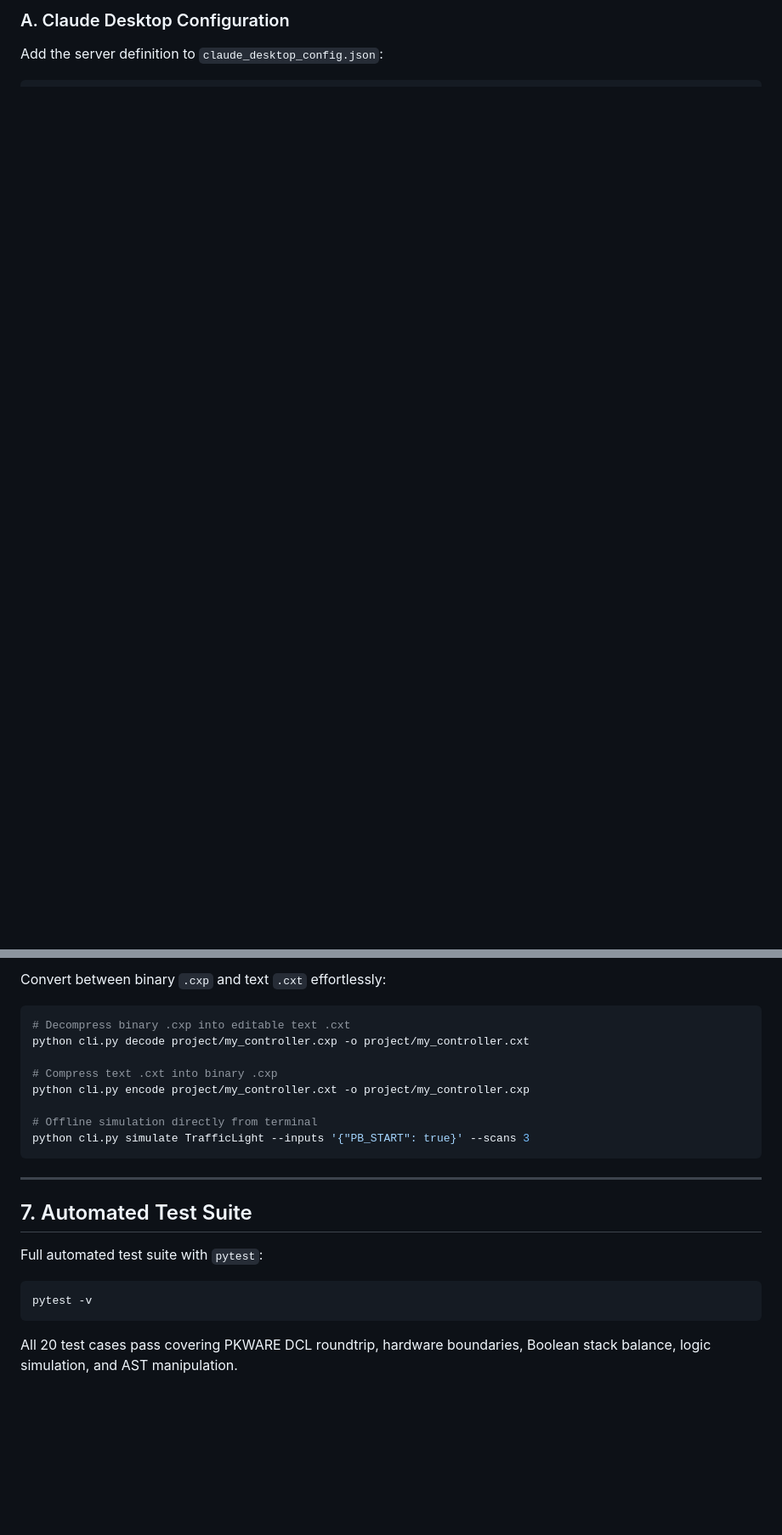
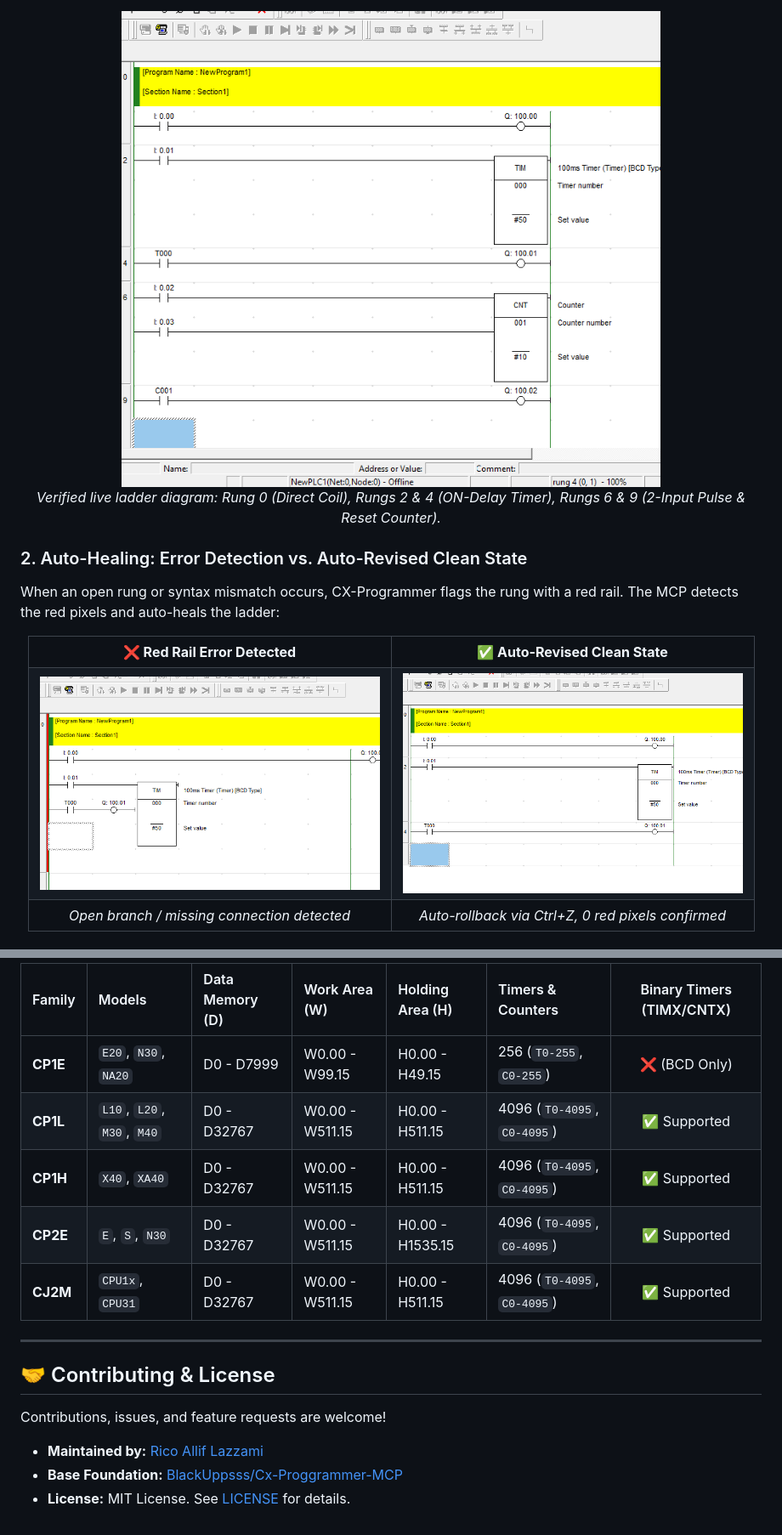
Before and after one commit to BlackUppsss/Cx-Proggrammer-MCP, a Markdown page: README.md, 2 parts joined by grey strips. Shown at 85% size. GitHub-like rendering; pictures changed too: assets/auto_revised_clean.png (added), assets/error_red_rail.png (added), assets/ladder_logic_demo.png (added); blank space fills up the shorter version.

Commit message:
docs: enrich README with visual showcase, architecture diagram, and feature highlights

````diff
--- a/README.md
+++ b/README.md
@@ -43,3 +44,26 @@ The server communicates via **stdio** following the Model Context Protocol speci
 
-### A. Claude Desktop Configuration
-Add the server definition to `claude_desktop_config.json`:
+<div align="center">
+  <img src="assets/ladder_logic_demo.png" alt="Live Ladder Diagram with Timer and Counter" width="750" />
+  <p><em>Verified live ladder diagram: Rung 0 (Direct Coil), Rungs 2 & 4 (ON-Delay Timer), Rungs 6 & 9 (2-Input Pulse & Reset Counter).</em></p>
+</div>
+
+### 2. Auto-Healing: Error Detection vs. Auto-Revised Clean State
+When an open rung or syntax mismatch occurs, CX-Programmer flags the rung with a red rail. The MCP detects the red pixels and auto-heals the ladder:
+
+<div align="center">
+  <table>
+    <tr>
+      <td align="center"><b>❌ Red Rail Error Detected</b></td>
+      <td align="center"><b>✅ Auto-Revised Clean State</b></td>
+    </tr>
+    <tr>
+      <td><img src="assets/error_red_rail.png" width="400" alt="Error Red Rail" /></td>
+      <td><img src="assets/auto_revised_clean.png" width="400" alt="Auto-Revised Clean" /></td>
+    </tr>
+    <tr>
+      <td align="center"><em>Open branch / missing connection detected</em></td>
+      <td align="center"><em>Auto-rollback via Ctrl+Z, 0 red pixels confirmed</em></td>
+    </tr>
+  </table>
+</div>
+
@@ -136,23 +230,18 @@ for trace in traces:
 
-Convert between binary `.cxp` and text `.cxt` effortlessly:
-
-```bash
-# Decompress binary .cxp into editable text .cxt
-python cli.py decode project/my_controller.cxp -o project/my_controller.cxt
-
-# Compress text .cxt into binary .cxp
-python cli.py encode project/my_controller.cxt -o project/my_controller.cxp
-
-# Offline simulation directly from terminal
-python cli.py simulate TrafficLight --inputs '{"PB_START": true}' --scans 3
-```
+| Family | Models | Data Memory (D) | Work Area (W) | Holding Area (H) | Timers & Counters | Binary Timers (TIMX/CNTX) |
+| :--- | :--- | :--- | :--- | :--- | :--- | :---: |
+| **CP1E** | `E20`, `N30`, `NA20` | D0 - D7999 | W0.00 - W99.15 | H0.00 - H49.15 | 256 (`T0-255`, `C0-255`) | ❌ (BCD Only) |
+| **CP1L** | `L10`, `L20`, `M30`, `M40` | D0 - D32767 | W0.00 - W511.15 | H0.00 - H511.15 | 4096 (`T0-4095`, `C0-4095`) | ✅ Supported |
+| **CP1H** | `X40`, `XA40` | D0 - D32767 | W0.00 - W511.15 | H0.00 - H511.15 | 4096 (`T0-4095`, `C0-4095`) | ✅ Supported |
+| **CP2E** | `E`, `S`, `N30` | D0 - D32767 | W0.00 - W511.15 | H0.00 - H1535.15 | 4096 (`T0-4095`, `C0-4095`) | ✅ Supported |
+| **CJ2M** | `CPU1x`, `CPU31` | D0 - D32767 | W0.00 - W511.15 | H0.00 - H511.15 | 4096 (`T0-4095`, `C0-4095`) | ✅ Supported |
 
 ---
 
-## 7. Automated Test Suite
+## 🤝 Contributing & License
 
-Full automated test suite with `pytest`:
-```bash
-pytest -v
-```
-All 20 test cases pass covering PKWARE DCL roundtrip, hardware boundaries, Boolean stack balance, logic simulation, and AST manipulation.
+Contributions, issues, and feature requests are welcome!
+
+- **Maintained by:** [Rico Allif Lazzami](https://github.com/ricolazzami)
+- **Base Foundation:** [BlackUppsss/Cx-Proggrammer-MCP](https://github.com/BlackUppsss/Cx-Proggrammer-MCP)
+- **License:** MIT License. See [LICENSE](LICENSE) for details.
````
Also changed, not shown: other parts of README.md (+141 -70 lines), assets/overview.png (added), assets/rendered_preview.png (added).
